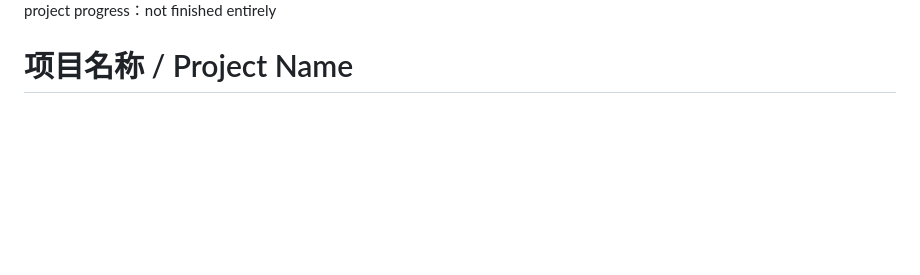
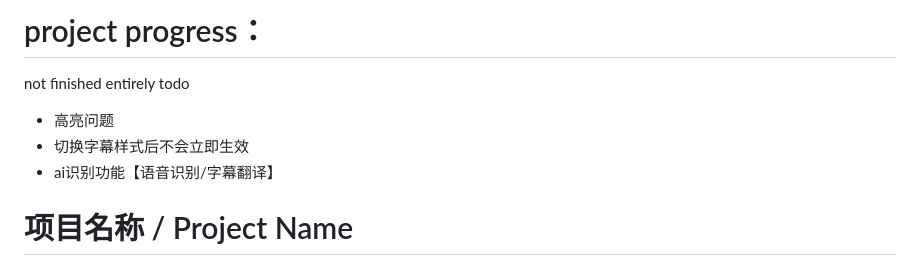
Before and after one commit to hinswhale/srt-tools, a Markdown page: README.md, the part around the change printed below. Rendered like a GitHub page; blank space fills up the shorter version.

```diff
--- a/README.md
+++ b/README.md
@@ -4,6 +4,11 @@
 
+# project progress：
+not finished entirely
+todo
+- 高亮问题
+- 切换字幕样式后不会立即生效
+- ai识别功能【语音识别/字幕翻译】
 
-project progress：not finished entirely
 
 # 项目名称 / Project Name
 
```
Also changed, not shown: other parts of README.md (+1 -1 lines).
